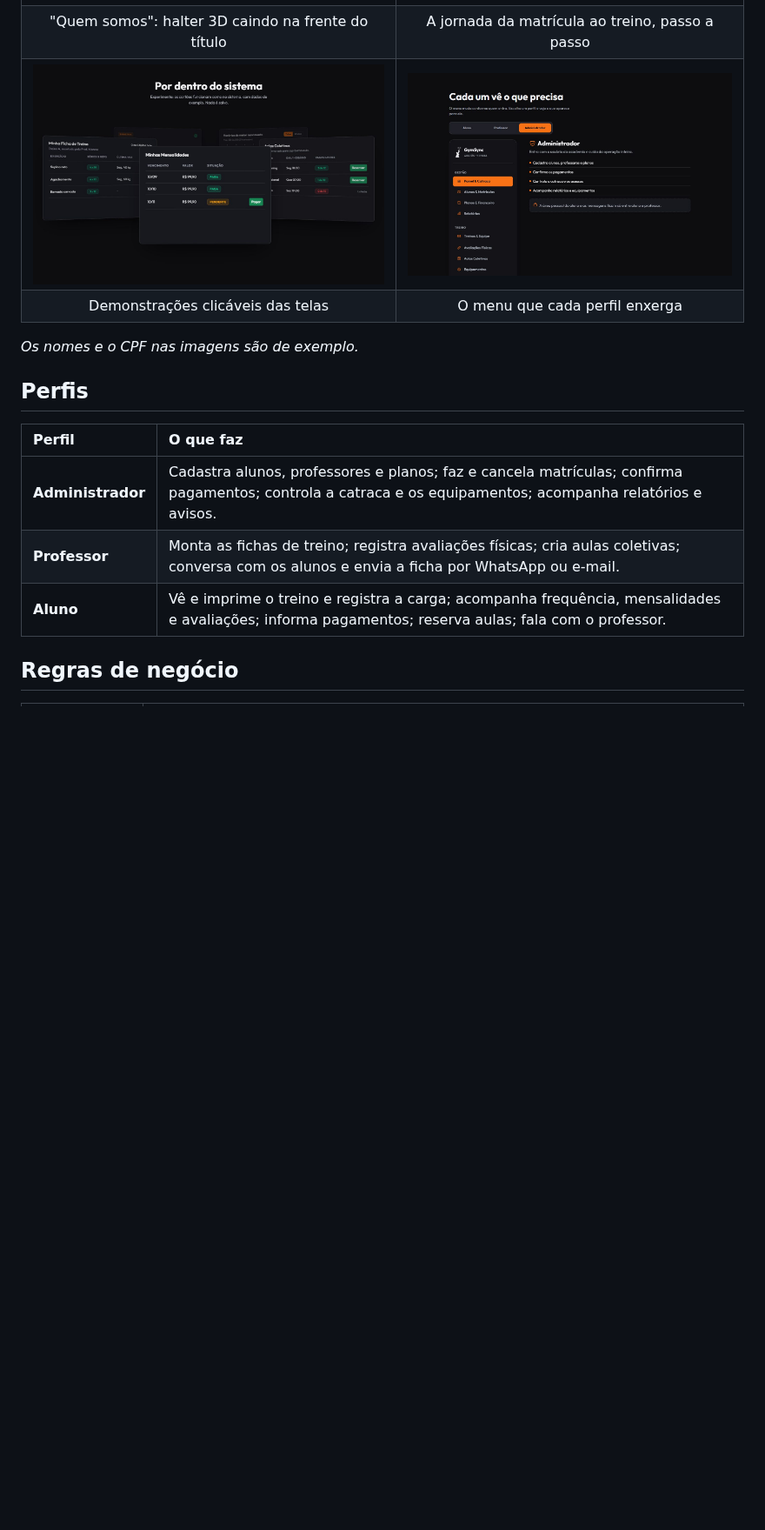
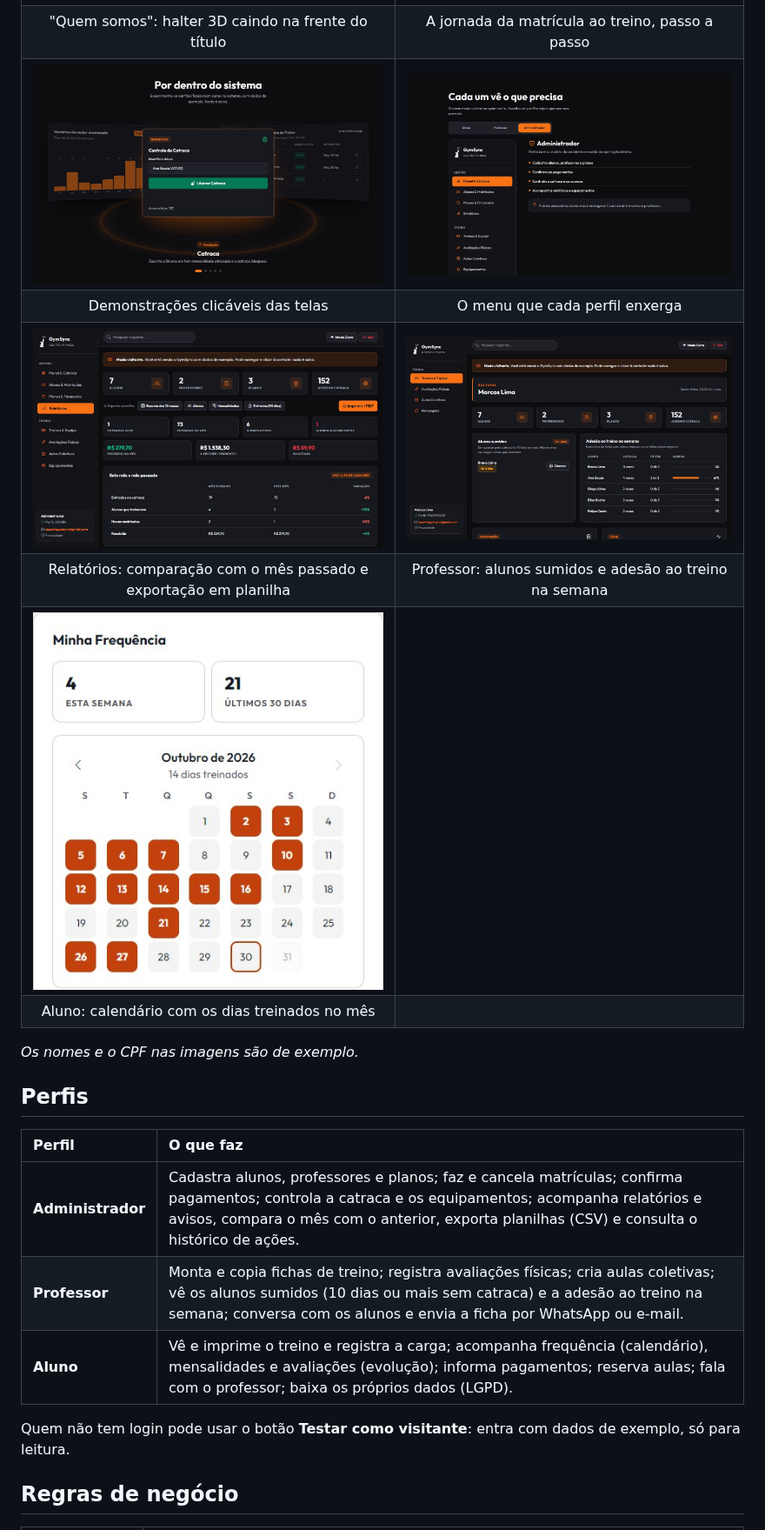
Before and after one commit to PedroFerrari01/GymSync, a Markdown page: README.md, the part around one of its changes. Shown at 87% size. Rendered like a GitHub page; pictures changed too: docs/img/acompanhamento-professor.jpg (added), docs/img/calendario-frequencia.jpg (added), docs/img/demonstracoes.jpg; blank space fills up the shorter version.

```diff
--- a/README.md
+++ b/README.md
@@ -29,6 +33,10 @@ Desenvolvi este sistema para um trabalho acadêmico do curso de Análise e Desen
 | "Quem somos": halter 3D caindo na frente do título | A jornada da matrícula ao treino, passo a passo |
 | ![Demonstrações clicáveis](docs/img/demonstracoes.jpg) | ![Menu de cada perfil](docs/img/perfis.jpg) |
 | Demonstrações clicáveis das telas | O menu que cada perfil enxerga |
+| ![Relatórios do administrador](docs/img/relatorios.jpg) | ![Acompanhamento do professor](docs/img/acompanhamento-professor.jpg) |
+| Relatórios: comparação com o mês passado e exportação em planilha | Professor: alunos sumidos e adesão ao treino na semana |
+| ![Calendário de frequência do aluno](docs/img/calendario-frequencia.jpg) | |
+| Aluno: calendário com os dias treinados no mês | |
 
 *Os nomes e o CPF nas imagens são de exemplo.*
 
@@ -36,9 +44,11 @@ Desenvolvi este sistema para um trabalho acadêmico do curso de Análise e Desen
 
 | Perfil | O que faz |
 | :--- | :--- |
-| **Administrador** | Cadastra alunos, professores e planos; faz e cancela matrículas; confirma pagamentos; controla a catraca e os equipamentos; acompanha relatórios e avisos. |
-| **Professor** | Monta as fichas de treino; registra avaliações físicas; cria aulas coletivas; conversa com os alunos e envia a ficha por WhatsApp ou e-mail. |
-| **Aluno** | Vê e imprime o treino e registra a carga; acompanha frequência, mensalidades e avaliações; informa pagamentos; reserva aulas; fala com o professor. |
+| **Administrador** | Cadastra alunos, professores e planos; faz e cancela matrículas; confirma pagamentos; controla a catraca e os equipamentos; acompanha relatórios e avisos, compara o mês com o anterior, exporta planilhas (CSV) e consulta o histórico de ações. |
+| **Professor** | Monta e copia fichas de treino; registra avaliações físicas; cria aulas coletivas; vê os alunos sumidos (10 dias ou mais sem catraca) e a adesão ao treino na semana; conversa com os alunos e envia a ficha por WhatsApp ou e-mail. |
+| **Aluno** | Vê e imprime o treino e registra a carga; acompanha frequência (calendário), mensalidades e avaliações (evolução); informa pagamentos; reserva aulas; fala com o professor; baixa os próprios dados (LGPD). |
+
+Quem não tem login pode usar o botão **Testar como visitante**: entra com dados de exemplo, só para leitura.
 
 ## Regras de negócio
 
```
Also changed, not shown: other parts of README.md (+24 -15 lines), docs/img/area-aluno-claro.jpg, docs/img/painel-admin.jpg.
